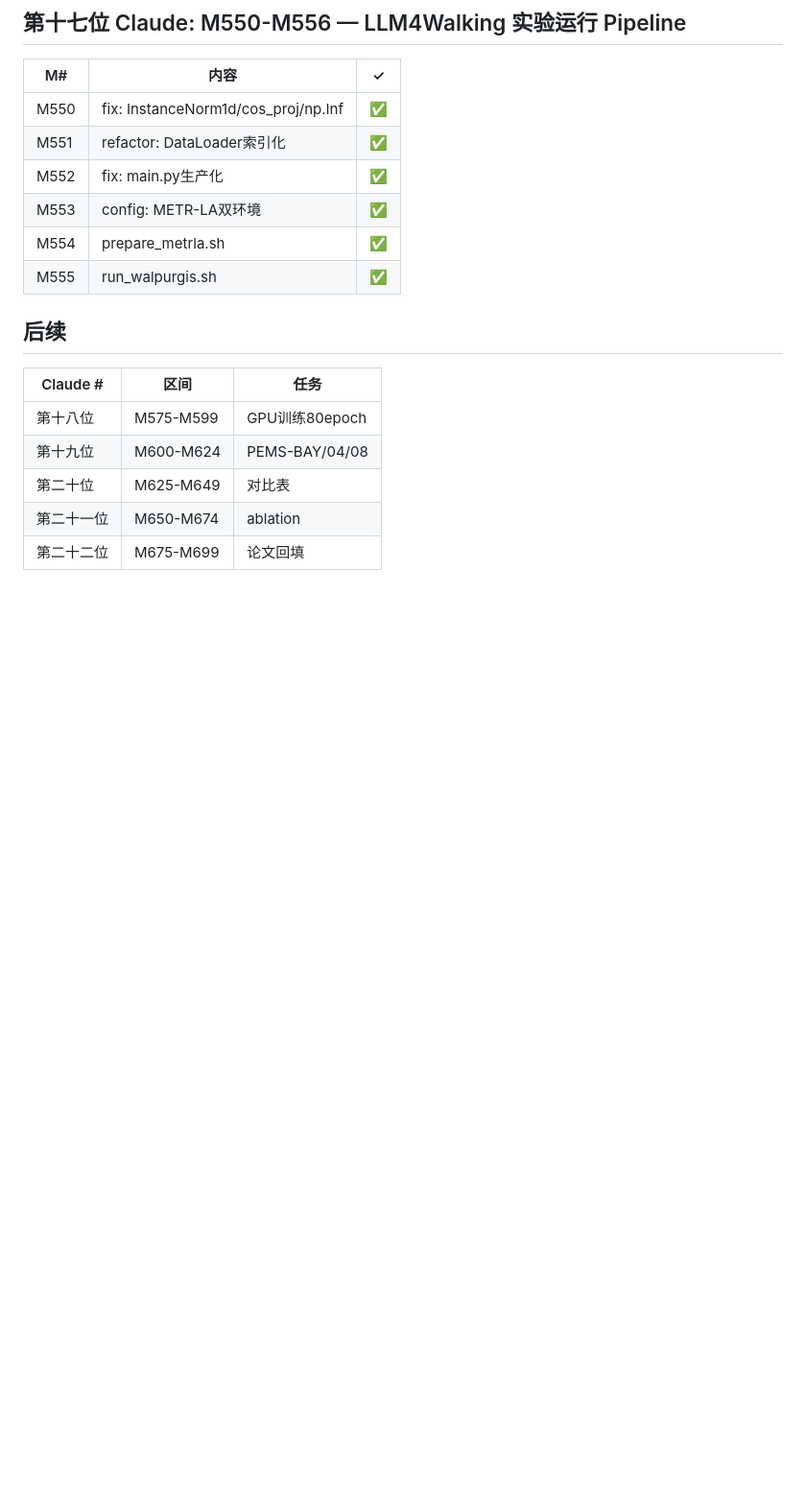
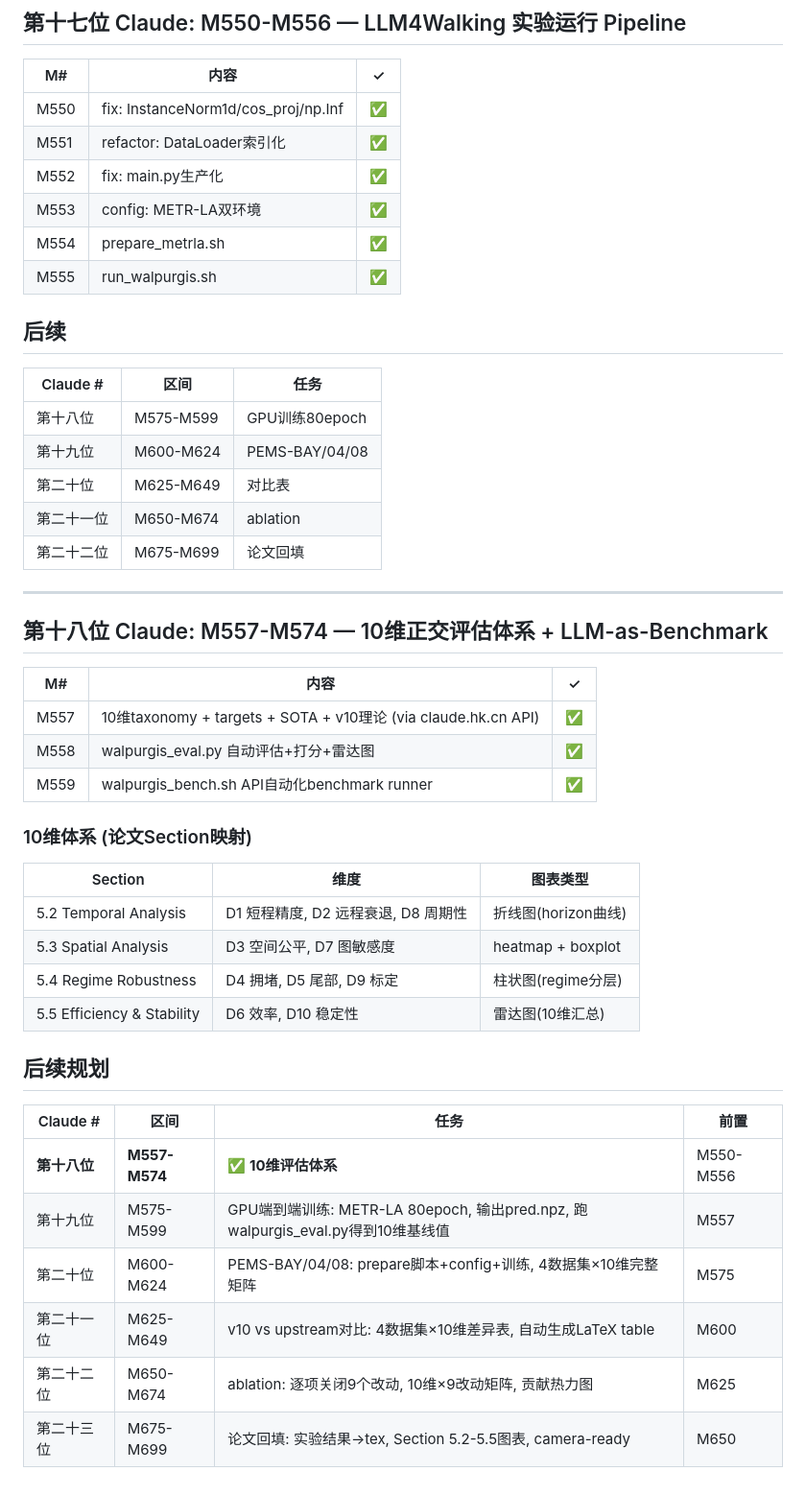
Before and after one commit to dylanyunlon/walpurgis-WTFGG, a Markdown page: CLAUDE_RELAY_PLAN.md, the part around the change. Shown at 96% size. Rendered like a GitHub page; blank space fills up the shorter version.

Commit message:
docs: relay plan — 第十八位Claude M557-M574 + 后续5位规划 [M560]

```diff
--- a/CLAUDE_RELAY_PLAN.md
+++ b/CLAUDE_RELAY_PLAN.md
@@ -155,3 +155,33 @@ __init__.py (顶层)
 | 第二十位 | M625-M649 | 对比表 |
 | 第二十一位 | M650-M674 | ablation |
 | 第二十二位 | M675-M699 | 论文回填 |
+
+---
+
+## 第十八位 Claude: M557-M574 — 10维正交评估体系 + LLM-as-Benchmark
+
+| M# | 内容 | ✓ |
+|----|------|---|
+| M557 | 10维taxonomy + targets + SOTA + v10理论 (via claude.hk.cn API) | ✅ |
+| M558 | walpurgis_eval.py 自动评估+打分+雷达图 | ✅ |
+| M559 | walpurgis_bench.sh API自动化benchmark runner | ✅ |
+
+### 10维体系 (论文Section映射)
+
+| Section | 维度 | 图表类型 |
+|---------|------|---------|
+| 5.2 Temporal Analysis | D1 短程精度, D2 远程衰退, D8 周期性 | 折线图(horizon曲线) |
+| 5.3 Spatial Analysis | D3 空间公平, D7 图敏感度 | heatmap + boxplot |
+| 5.4 Regime Robustness | D4 拥堵, D5 尾部, D9 标定 | 柱状图(regime分层) |
+| 5.5 Efficiency & Stability | D6 效率, D10 稳定性 | 雷达图(10维汇总) |
+
+## 后续规划
+
+| Claude # | 区间 | 任务 | 前置 |
+|----------|------|------|------|
+| **第十八位** | **M557-M574** | **✅ 10维评估体系** | M550-M556 |
+| 第十九位 | M575-M599 | GPU端到端训练: METR-LA 80epoch, 输出pred.npz, 跑walpurgis_eval.py得到10维基线值 | M557 |
+| 第二十位 | M600-M624 | PEMS-BAY/04/08: prepare脚本+config+训练, 4数据集×10维完整矩阵 | M575 |
+| 第二十一位 | M625-M649 | v10 vs upstream对比: 4数据集×10维差异表, 自动生成LaTeX table | M600 |
+| 第二十二位 | M650-M674 | ablation: 逐项关闭9个改动, 10维×9改动矩阵, 贡献热力图 | M625 |
+| 第二十三位 | M675-M699 | 论文回填: 实验结果→tex, Section 5.2-5.5图表, camera-ready | M650 |
```
